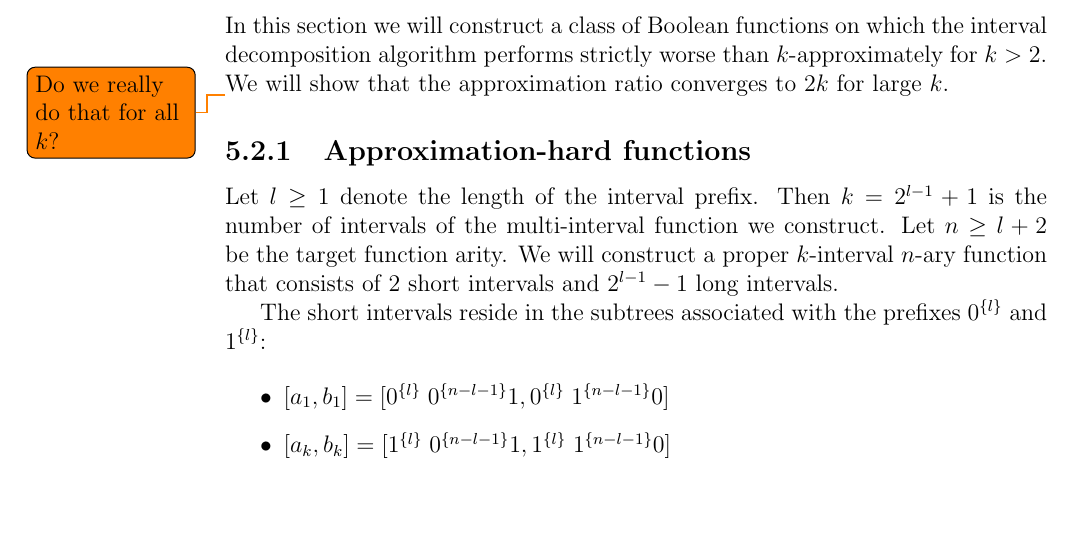
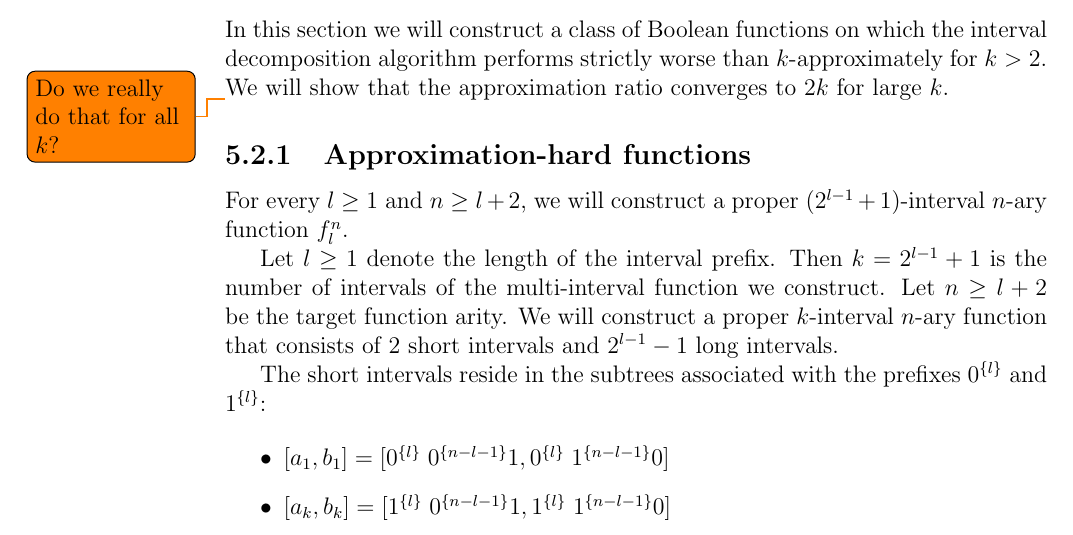
Before and after one commit to filipbartek/ibf, a LaTeX thesis (thesis.tex, which reads thesis/betterapprox.tex): part of page 31 of 38, cut so that both start at the same text, the shorter picture padded with empty space. Compiled offline with pdfLaTeX.

Commit message:
betterapprox: section "[...] ratio converges [...]": Add introduction paragraph

```diff
--- a/thesis/betterapprox.tex
+++ b/thesis/betterapprox.tex
@@ -105,6 +105,10 @@ We will show that the approximation ratio converges to $2k$
 for large $k$.
 
 \subsection{Approximation-hard functions}
+
+For every $l \geq 1$ and $n \geq l+2$,
+we will construct
+a proper $(2^{l-1} + 1)$-interval $n$-ary function $f_l^n$.
 
 Let $l \geq 1$
 denote the length of the interval prefix.
```
